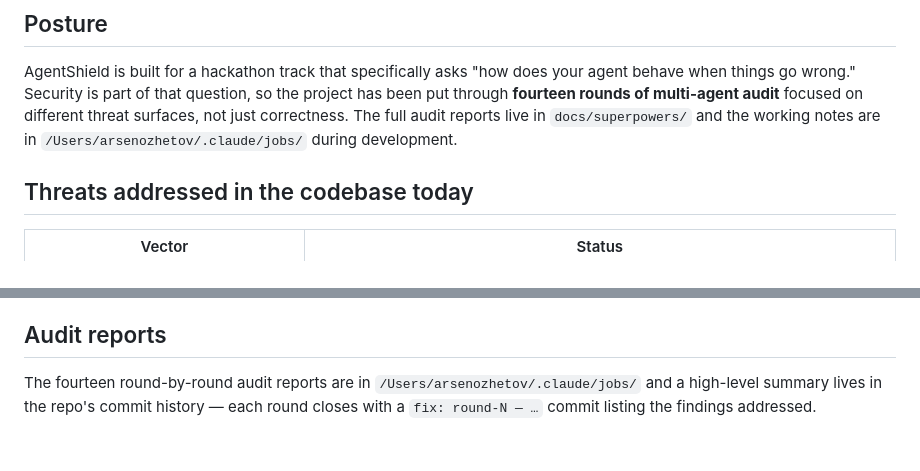
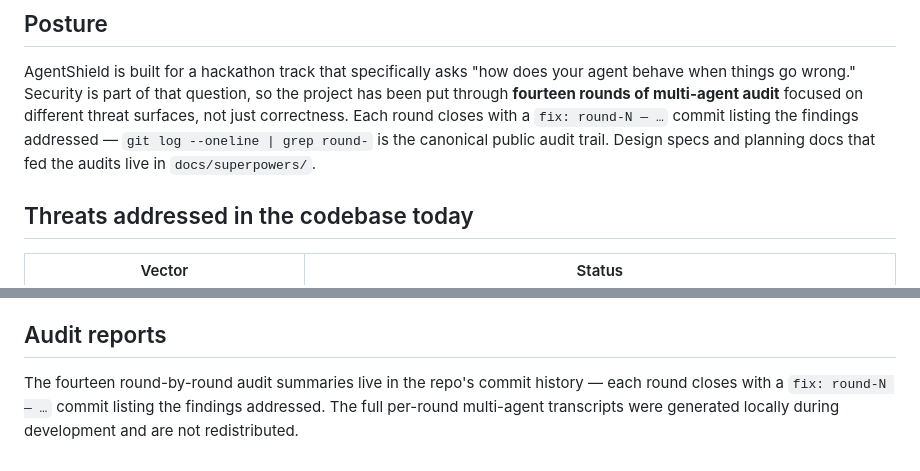
Before and after one commit to yabanci/agentshield, a Markdown page: SECURITY.md, 2 parts joined by grey strips. GitHub-like rendering.

Commit message:
fix(docs): sync audit count to 14 rounds, drop user-path leak in SECURITY.md (#27)
README badge + TL;DR and Devpost text were stale ("ten/11 rounds, ~100 findings")
since v0.2.0 was cut on round-10 and four more rounds shipped after. SECURITY.md
also contradicted itself: L9 claimed reports live in docs/superpowers/ (only design
specs there), L43 pointed at a local /Users/arsenozhetov/.claude/jobs/ path that
both leaked the dev's home and isn't reachable to anyone else. Canonical public
source is the round-N commit history (15 commits across 14 numbered rounds); that
is now the pointer in all three files.

Co-authored-by: Arsen Ozhetov <yabanciinbt@gmail.com>

```diff
--- a/SECURITY.md
+++ b/SECURITY.md
@@ -6,9 +6,10 @@ AgentShield is built for a hackathon track that specifically asks "how does
 your agent behave when things go wrong." Security is part of that
 question, so the project has been put through **fourteen rounds of
 multi-agent audit** focused on different threat surfaces, not just
-correctness. The full audit reports live in `docs/superpowers/` and the
-working notes are in `/Users/arsenozhetov/.claude/jobs/` during
-development.
+correctness. Each round closes with a `fix: round-N — …` commit listing
+the findings addressed — `git log --oneline | grep round-` is the
+canonical public audit trail. Design specs and planning docs that fed
+the audits live in `docs/superpowers/`.
 
 ## Threats addressed in the codebase today
 
@@ -40,4 +41,7 @@ full trade-off analysis and mitigation options.
 
 ## Audit reports
 
-The fourteen round-by-round audit reports are in `/Users/arsenozhetov/.claude/jobs/` and a high-level summary lives in the repo's commit history — each round closes with a `fix: round-N — …` commit listing the findings addressed.
+The fourteen round-by-round audit summaries live in the repo's commit
+history — each round closes with a `fix: round-N — …` commit listing the
+findings addressed. The full per-round multi-agent transcripts were
+generated locally during development and are not redistributed.
```
Also changed, not shown: README.md (+2 -2 lines), docs/devpost-submission.md (+1 -1 lines).
